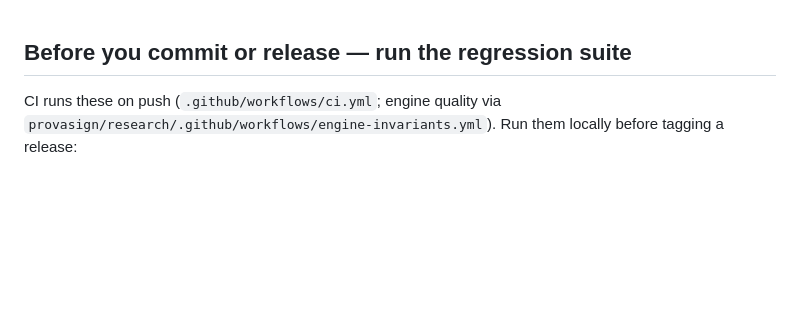
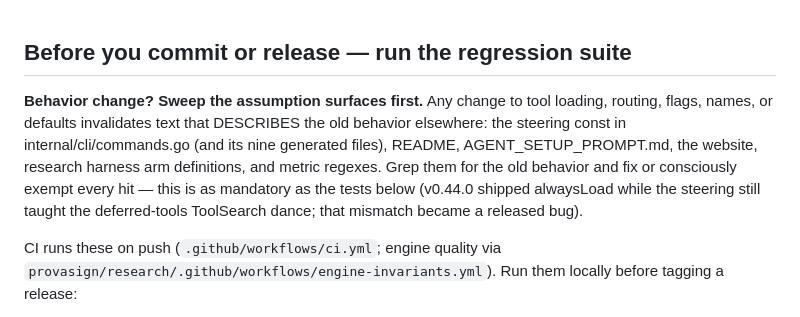
Before and after one commit to provasign/prism, a Markdown page: CLAUDE.md, the part around the change. Drawn GitHub-style; blank space fills up the shorter version.

Commit message:
docs: pre-release rule — sweep assumption surfaces on any behavior change
Co-Authored-By: Claude Fable 5 <noreply@anthropic.com>

```diff
--- a/CLAUDE.md
+++ b/CLAUDE.md
@@ -1,5 +1,15 @@
 
 ## Before you commit or release — run the regression suite
+
+**Behavior change? Sweep the assumption surfaces first.** Any change to
+tool loading, routing, flags, names, or defaults invalidates text that
+DESCRIBES the old behavior elsewhere: the steering const in
+internal/cli/commands.go (and its nine generated files), README,
+AGENT_SETUP_PROMPT.md, the website, research harness arm definitions, and
+metric regexes. Grep them for the old behavior and fix or consciously
+exempt every hit — this is as mandatory as the tests below (v0.44.0
+shipped alwaysLoad while the steering still taught the deferred-tools
+ToolSearch dance; that mismatch became a released bug).
 
 CI runs these on push (`.github/workflows/ci.yml`; engine quality via
 `provasign/research/.github/workflows/engine-invariants.yml`). Run them locally
```
